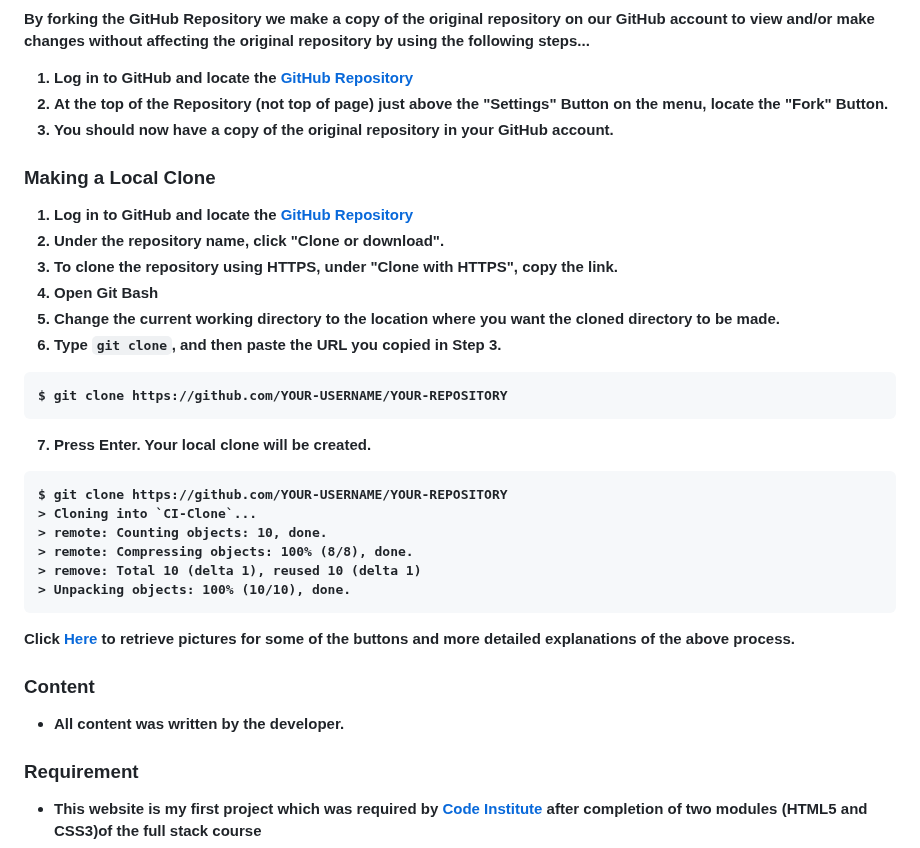
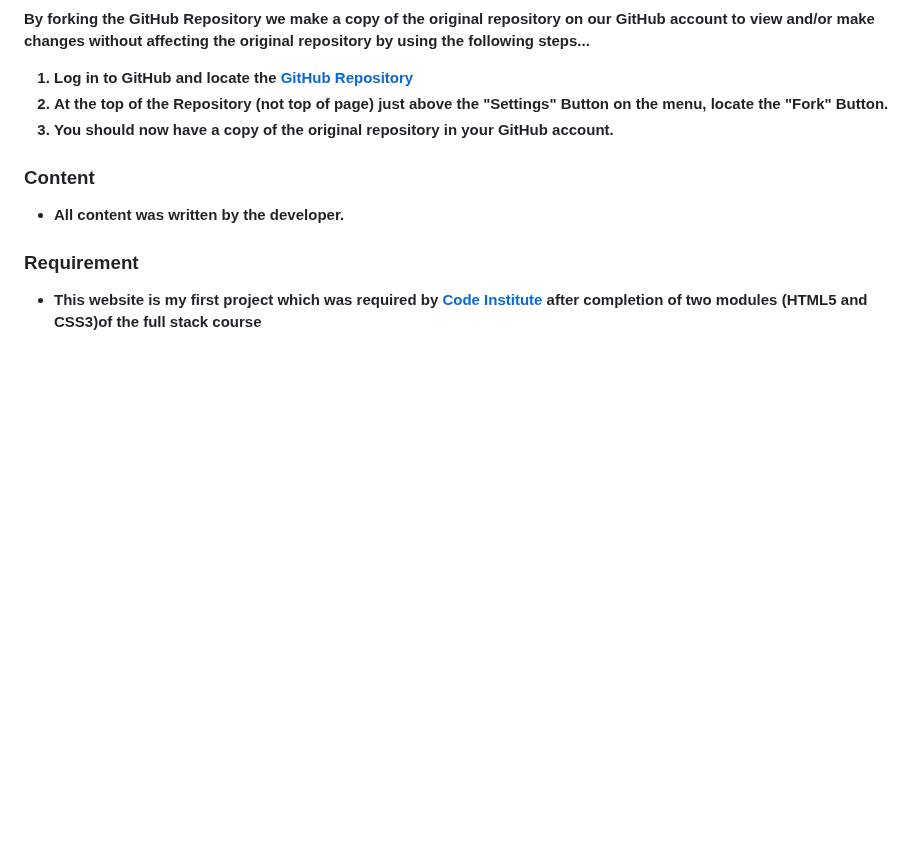
Before and after one commit to Mr-KulwinderSingh/healthy-games-healthy-kids, a Markdown page: README.md, the part around one of its changes. GitHub-like rendering; blank space fills up the shorter version.

Commit message:
Update README.md remove unwanted paragraph and update text

````diff
--- a/README.md
+++ b/README.md
@@ -246,33 +246,6 @@ By forking the GitHub Repository we make a copy of the original repository on ou
 2. At the top of the Repository (not top of page) just above the "Settings" Button on the menu, locate the "Fork" Button.
 3. You should now have a copy of the original repository in your GitHub account.
 
-### Making a Local Clone
-
-1. Log in to GitHub and locate the [GitHub Repository](https://github.com/)
-2. Under the repository name, click "Clone or download".
-3. To clone the repository using HTTPS, under "Clone with HTTPS", copy the link.
-4. Open Git Bash
-5. Change the current working directory to the location where you want the cloned directory to be made.
-6. Type `git clone`, and then paste the URL you copied in Step 3.
-
-```
-$ git clone https://github.com/YOUR-USERNAME/YOUR-REPOSITORY
-```
-
-7. Press Enter. Your local clone will be created.
-
-```
-$ git clone https://github.com/YOUR-USERNAME/YOUR-REPOSITORY
-> Cloning into `CI-Clone`...
-> remote: Counting objects: 10, done.
-> remote: Compressing objects: 100% (8/8), done.
-> remove: Total 10 (delta 1), reused 10 (delta 1)
-> Unpacking objects: 100% (10/10), done.
-```
-
-Click [Here](https://help.github.com/en/github/creating-cloning-and-archiving-repositories/cloning-a-repository#cloning-a-repository-to-github-desktop) to retrieve pictures for some of the buttons and more detailed explanations of the above process.
-
-
 ### Content
 
 -   All content was written by the developer.
````
Also changed, not shown: other parts of README.md (+4 -4 lines).
